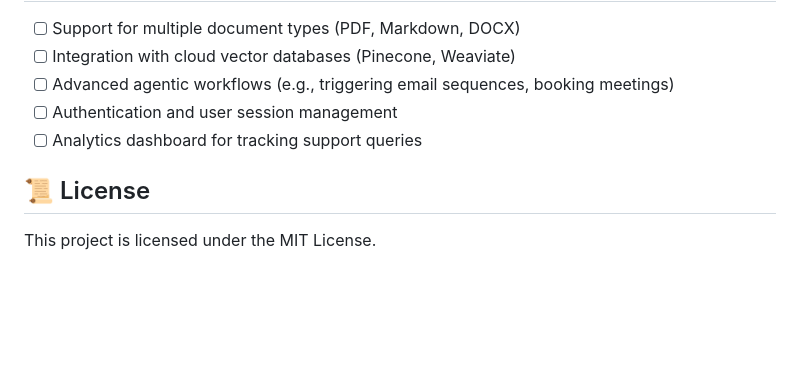
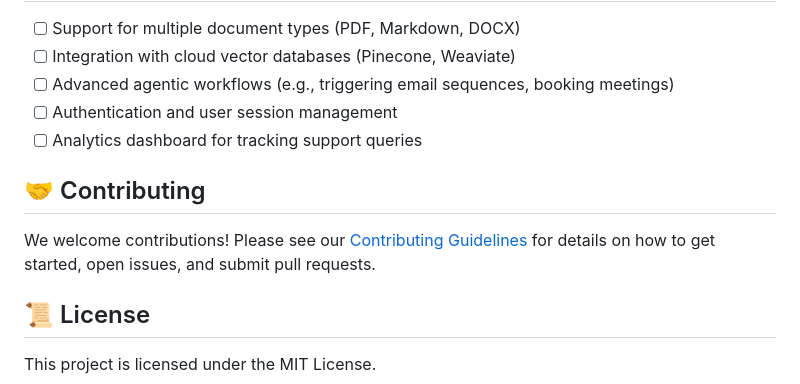
Before and after one commit to BradleyXiX/SupportGeniusAI, a Markdown page: README.md, the part around the change. Drawn GitHub-style; blank space fills up the shorter version.

Commit message:
docs: add CONTRIBUTING.md and update README

```diff
--- a/README.md
+++ b/README.md
@@ -99,6 +99,10 @@ Once the server is running, open your browser and navigate to the client interfa
 - [ ] Authentication and user session management
 - [ ] Analytics dashboard for tracking support queries
 
+## 🤝 Contributing
+
+We welcome contributions! Please see our [Contributing Guidelines](CONTRIBUTING.md) for details on how to get started, open issues, and submit pull requests.
+
 ## 📜 License
 
 This project is licensed under the MIT License.
```
Also changed, not shown: CONTRIBUTING.md (added, +58 -0 lines).
